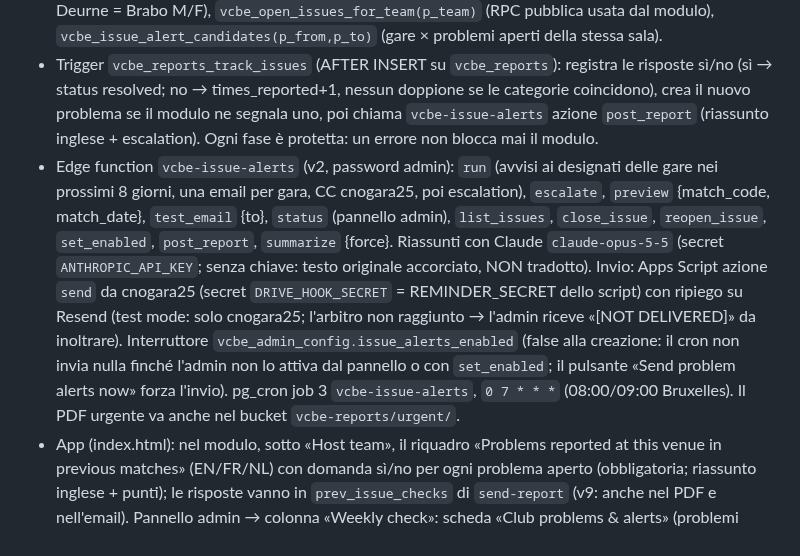
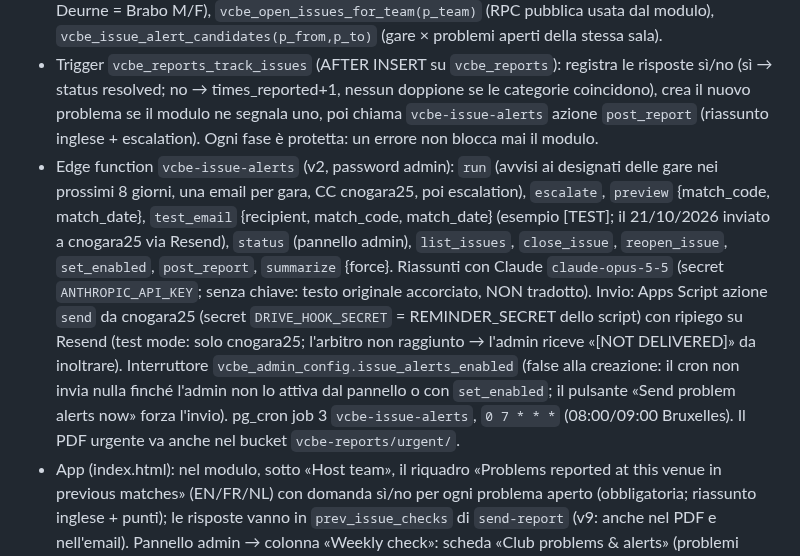
Before and after one commit to chrinogara/video-challenge-be, a Markdown page: CLAUDE.md, the part around the change. Drawn GitHub-style.

Commit message:
CLAUDE.md: parametro recipient di test_email (vcbe-issue-alerts v4)
Co-Authored-By: Claude Fable 5.1 <noreply@anthropic.com>
Claude-Session: https://claude.ai/code/session_01RjoVonsV6vrPXoBxJ9HT37

```diff
--- a/CLAUDE.md
+++ b/CLAUDE.md
@@ -64,6 +64,6 @@
 - Tabelle: `vcbe_club_issues` (un problema per modulo con problemi: club_key, club_name, summary = categorie, description = testo dell'arbitro, history jsonb, times_reported, status open/resolved/closed, escalated_at, summary_en/points_en = riassunto Claude), `vcbe_issue_checks` (risposte sì/no), `vcbe_issue_alerts` (email inviate, unica per gara+problema). `vcbe_reports.prev_issue_checks` jsonb = risposte del modulo. RLS attiva senza policy (solo server). Registro iniziale del 21/10/2026: 9 problemi dai moduli precedenti.
 - Funzioni SQL: `vcbe_club_key` (chiave club normalizzata), `vcbe_venue_key` (città + sala), `vcbe_match_team` (nome VolleyAdmin → `vcbe_teams`, es. "Golazo Haasrode Leuven" → VOLLEY HAASRODE LEUVEN), `vcbe_related_club_keys` (club che condividono la sala secondo `vcbe_assignments`: Roeselare REO Arena = Knack + Darta Bevo; Oostakker = Caruur + Dok Noord; Deurne = Brabo M/F), `vcbe_open_issues_for_team(p_team)` (RPC pubblica usata dal modulo), `vcbe_issue_alert_candidates(p_from,p_to)` (gare × problemi aperti della stessa sala).
 - Trigger `vcbe_reports_track_issues` (AFTER INSERT su `vcbe_reports`): registra le risposte sì/no (sì → status resolved; no → times_reported+1, nessun doppione se le categorie coincidono), crea il nuovo problema se il modulo ne segnala uno, poi chiama `vcbe-issue-alerts` azione `post_report` (riassunto inglese + escalation). Ogni fase è protetta: un errore non blocca mai il modulo.
-- Edge function `vcbe-issue-alerts` (v2, password admin): `run` (avvisi ai designati delle gare nei prossimi 8 giorni, una email per gara, CC cnogara25, poi escalation), `escalate`, `preview` {match_code, match_date}, `test_email` {to}, `status` (pannello admin), `list_issues`, `close_issue`, `reopen_issue`, `set_enabled`, `post_report`, `summarize` {force}. Riassunti con Claude `claude-opus-5-5` (secret `ANTHROPIC_API_KEY`; senza chiave: testo originale accorciato, NON tradotto). Invio: Apps Script azione `send` da cnogara25 (secret `DRIVE_HOOK_SECRET` = REMINDER_SECRET dello script) con ripiego su Resend (test mode: solo cnogara25; l'arbitro non raggiunto → l'admin riceve «[NOT DELIVERED]» da inoltrare). Interruttore `vcbe_admin_config.issue_alerts_enabled` (false alla creazione: il cron non invia nulla finché l'admin non lo attiva dal pannello o con `set_enabled`; il pulsante «Send problem alerts now» forza l'invio). pg_cron job 3 `vcbe-issue-alerts`, `0 7 * * *` (08:00/09:00 Bruxelles). Il PDF urgente va anche nel bucket `vcbe-reports/urgent/`.
+- Edge function `vcbe-issue-alerts` (v2, password admin): `run` (avvisi ai designati delle gare nei prossimi 8 giorni, una email per gara, CC cnogara25, poi escalation), `escalate`, `preview` {match_code, match_date}, `test_email` {recipient, match_code, match_date} (esempio [TEST]; il 21/10/2026 inviato a cnogara25 via Resend), `status` (pannello admin), `list_issues`, `close_issue`, `reopen_issue`, `set_enabled`, `post_report`, `summarize` {force}. Riassunti con Claude `claude-opus-5-5` (secret `ANTHROPIC_API_KEY`; senza chiave: testo originale accorciato, NON tradotto). Invio: Apps Script azione `send` da cnogara25 (secret `DRIVE_HOOK_SECRET` = REMINDER_SECRET dello script) con ripiego su Resend (test mode: solo cnogara25; l'arbitro non raggiunto → l'admin riceve «[NOT DELIVERED]» da inoltrare). Interruttore `vcbe_admin_config.issue_alerts_enabled` (false alla creazione: il cron non invia nulla finché l'admin non lo attiva dal pannello o con `set_enabled`; il pulsante «Send problem alerts now» forza l'invio). pg_cron job 3 `vcbe-issue-alerts`, `0 7 * * *` (08:00/09:00 Bruxelles). Il PDF urgente va anche nel bucket `vcbe-reports/urgent/`.
 - App (index.html): nel modulo, sotto «Host team», il riquadro «Problems reported at this venue in previous matches» (EN/FR/NL) con domanda sì/no per ogni problema aperto (obbligatoria; riassunto inglese + punti); le risposte vanno in `prev_issue_checks` di `send-report` (v9: anche nel PDF e nell'email). Pannello admin → colonna «Weekly check»: scheda «Club problems & alerts» (problemi aperti con «Mark resolved», interruttore alert automatici, «Send problem alerts now», prossime gare con nome del Video Referee e stato dell'avviso, «Preview email»).
 - Lo schema è stato applicato il 21/10/2026 con `execute_sql` a pezzi (apply_migration e i batch con `drop trigger` andavano in timeout a 60 s): non c'è riga in `schema_migrations`. Il codice delle edge function resta fuori dal repo: leggere con `get_edge_function` prima di modificarlo.
```
